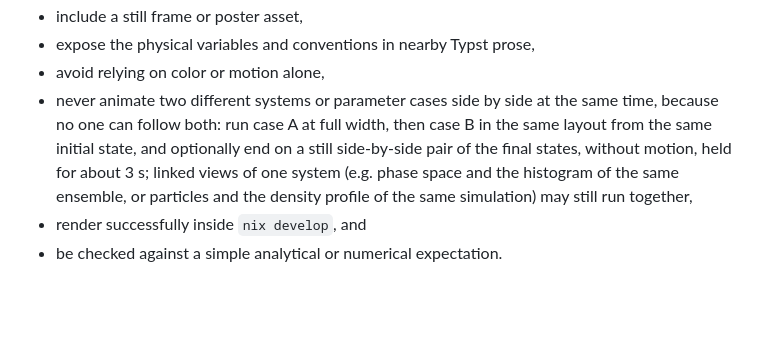
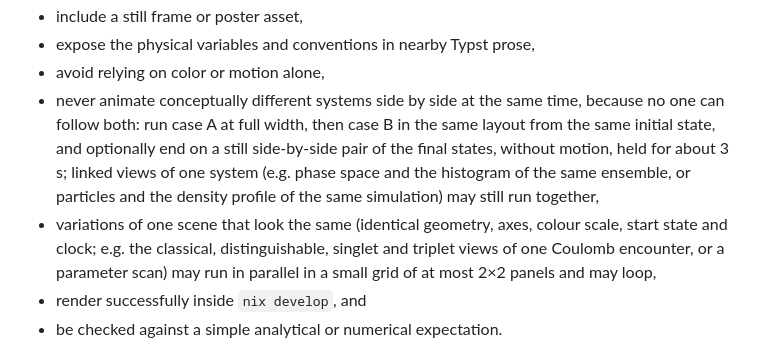
Before and after one commit to krystophny/plasma-skript, a Markdown page: SPEC.md, the part around the change. GitHub-like rendering; blank space fills up the shorter version.

Commit message:
SPEC: same-scene variations may animate in parallel (at most 2x2, may loop)

```diff
--- a/SPEC.md
+++ b/SPEC.md
@@ -599,13 +599,17 @@ Each scene must:
 - include a still frame or poster asset,
 - expose the physical variables and conventions in nearby Typst prose,
 - avoid relying on color or motion alone,
-- never animate two different systems or parameter cases side by side at the
-  same time, because no one can follow both: run case A at full width, then
-  case B in the same layout from the same initial state, and optionally end on
-  a still side-by-side pair of the final states, without motion, held for
-  about 3 s; linked views of one system (e.g. phase space and the histogram of
-  the same ensemble, or particles and the density profile of the same
-  simulation) may still run together,
+- never animate conceptually different systems side by side at the same
+  time, because no one can follow both: run case A at full width, then case B
+  in the same layout from the same initial state, and optionally end on a
+  still side-by-side pair of the final states, without motion, held for about
+  3 s; linked views of one system (e.g. phase space and the histogram of the
+  same ensemble, or particles and the density profile of the same simulation)
+  may still run together,
+- variations of one scene that look the same (identical geometry, axes,
+  colour scale, start state and clock; e.g. the classical, distinguishable,
+  singlet and triplet views of one Coulomb encounter, or a parameter scan)
+  may run in parallel in a small grid of at most 2×2 panels and may loop,
 - render successfully inside `nix develop`, and
 - be checked against a simple analytical or numerical expectation.
 
```
